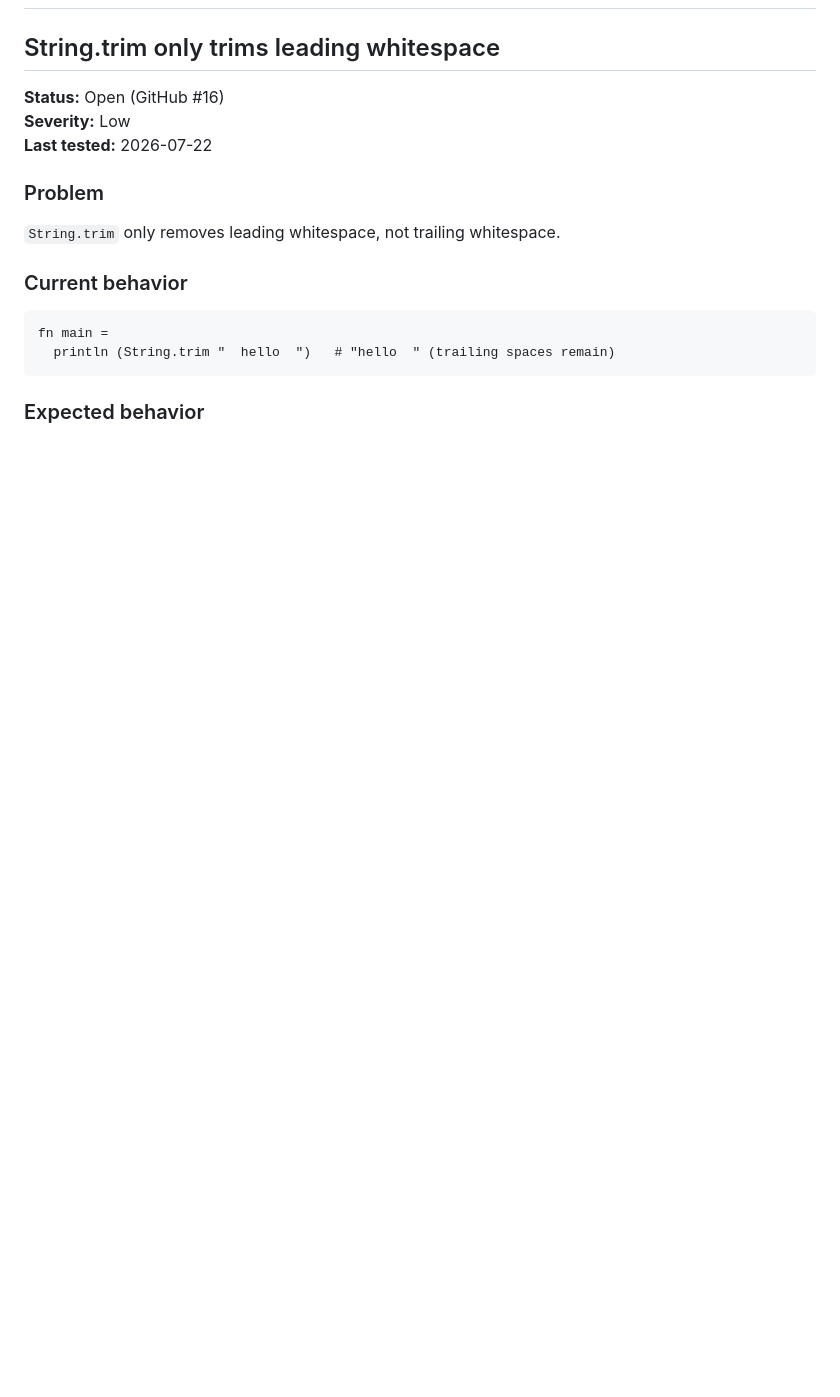
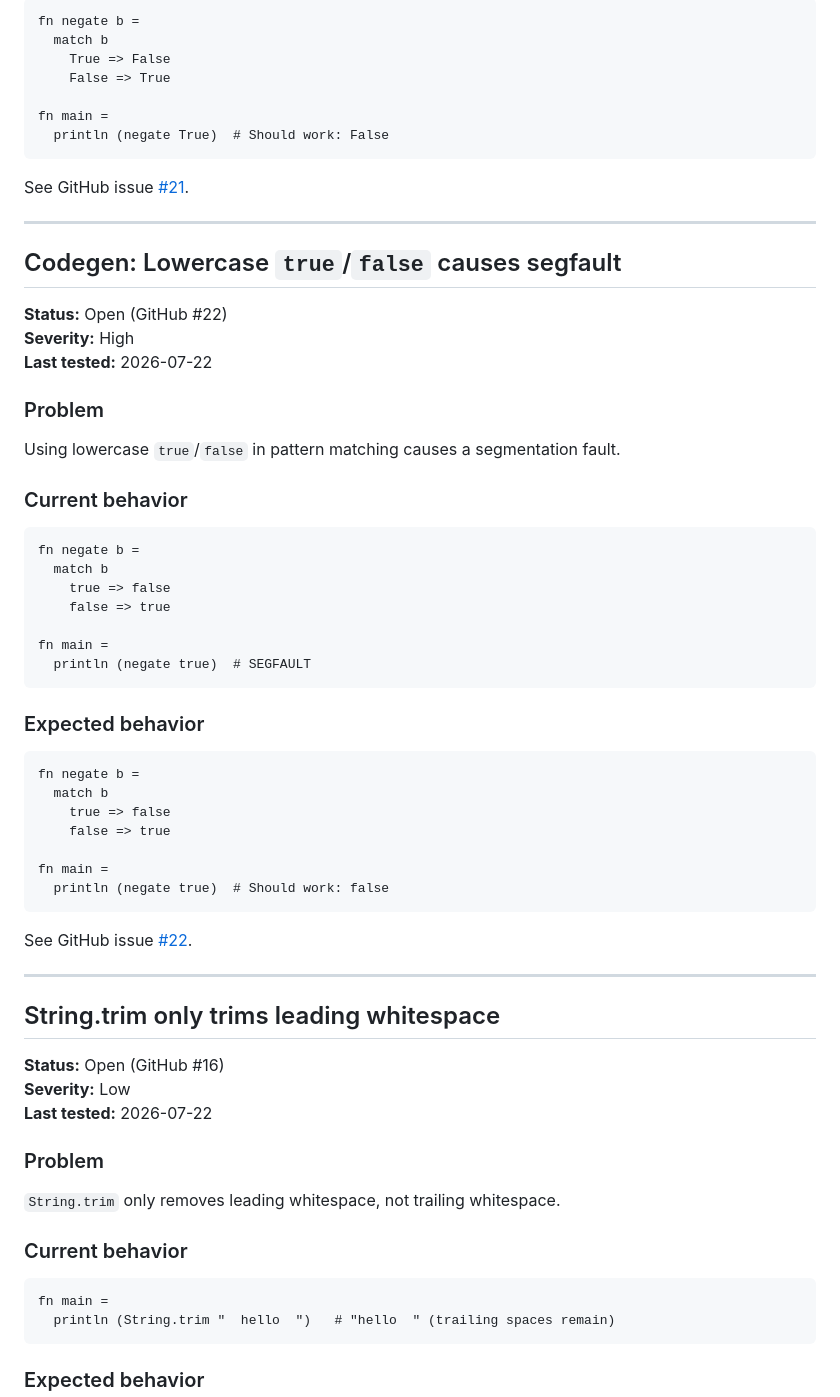
Before and after one commit to Adjanour/ko-language, a Markdown page: ko-zig/docs/KNOWN_ISSUES.md, the part around one of its changes. GitHub-like rendering; blank space fills up the shorter version.

````diff
--- a/ko-zig/docs/KNOWN_ISSUES.md
+++ b/ko-zig/docs/KNOWN_ISSUES.md
@@ -2,3 +177,54 @@
+```ko
+fn negate b =
+  match b
+    True => False
+    False => True
+
+fn main =
+  println (negate True)  # Should work: False
+```
+
+See GitHub issue [#21](https://github.com/Adjanour/ko-language/issues/21).
+
+---
+
+## Codegen: Lowercase `true`/`false` causes segfault
+
+**Status:** Open (GitHub #22)
+**Severity:** High
+**Last tested:** 2026-07-22
+
+### Problem
+
+Using lowercase `true`/`false` in pattern matching causes a segmentation fault.
+
+### Current behavior
+
+```ko
+fn negate b =
+  match b
+    true => false
+    false => true
+
+fn main =
+  println (negate true)  # SEGFAULT
+```
+
+### Expected behavior
+
+```ko
+fn negate b =
+  match b
+    true => false
+    false => true
+
+fn main =
+  println (negate true)  # Should work: false
+```
+
+See GitHub issue [#22](https://github.com/Adjanour/ko-language/issues/22).
+
+---
 
 ## String.trim only trims leading whitespace
 
````
Also changed, not shown: other parts of ko-zig/docs/KNOWN_ISSUES.md (+175 -0 lines), ko-zig/docs/TUTORIAL.md (+6 -4 lines).
